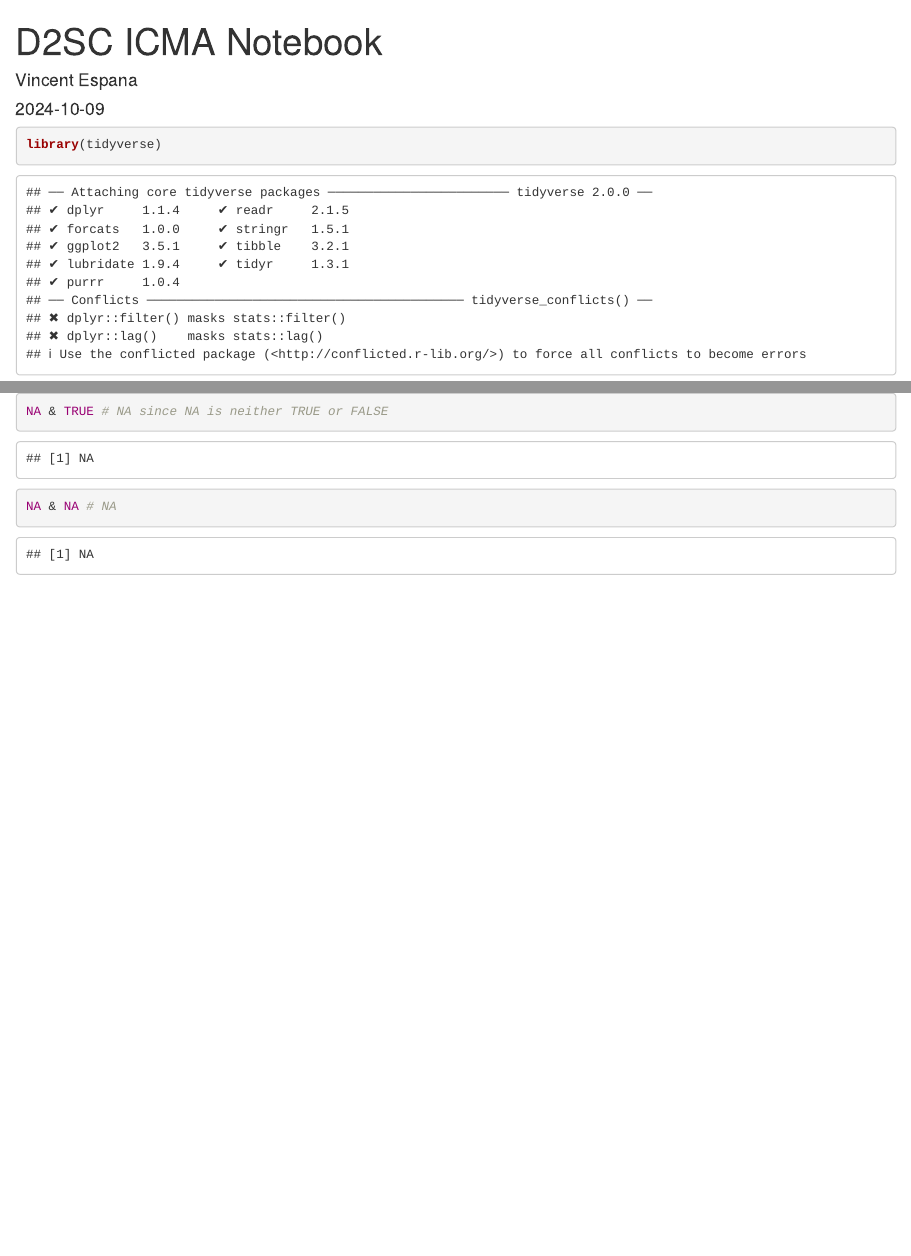
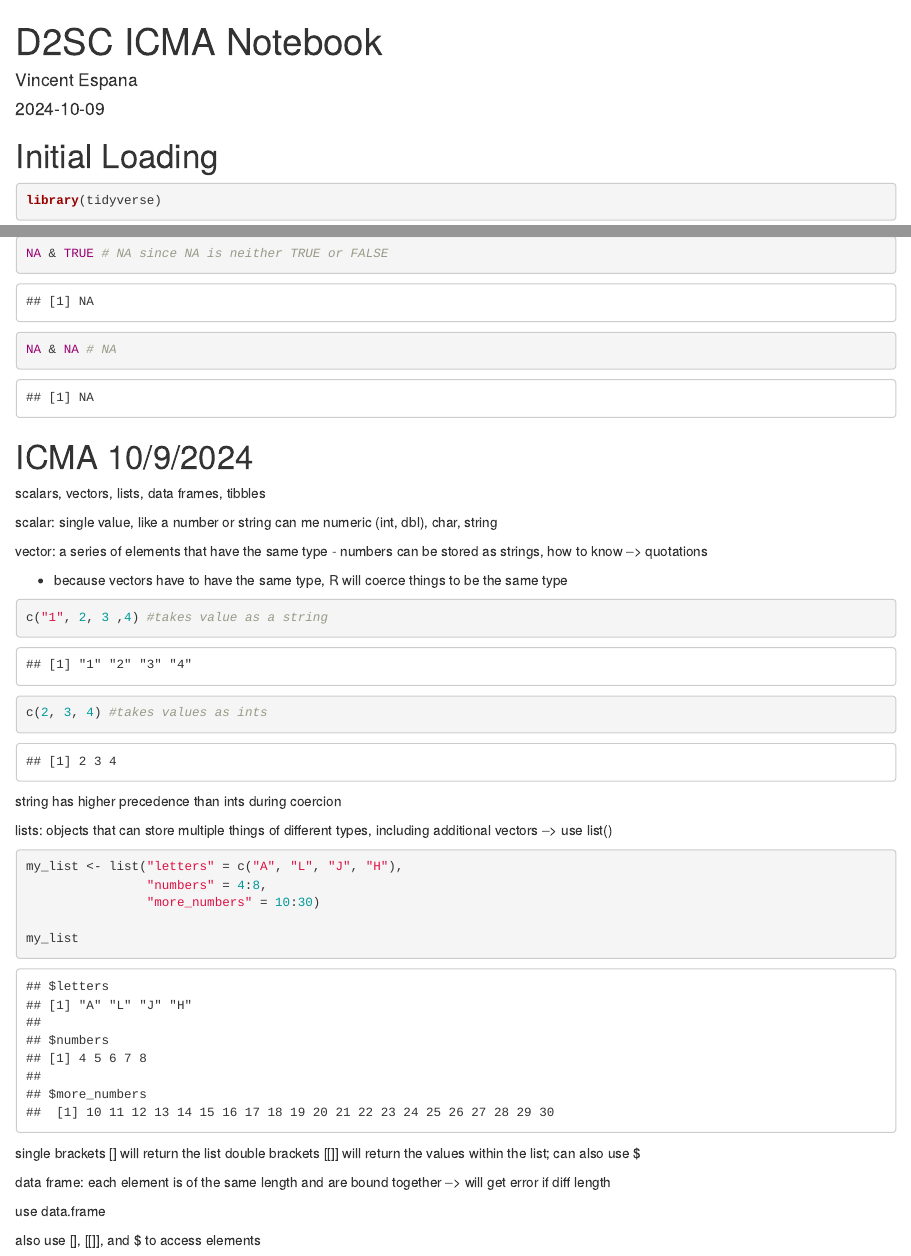
Before and after one commit to v3espana/Data2SciComm, an R Markdown document (ICMA/Data2SciComm_ICMA.Rmd): the page in a window 1100 px wide, from its top, and a second part further down, joined at a grey line. Rendered offline with R 4.5, knitr and Pandoc, with nearby package versions; some code elsewhere in the file could not run offline.

Commit message:
ICMA 10/9/2024

````diff
--- a/ICMA/Data2SciComm_ICMA.Rmd
+++ b/ICMA/Data2SciComm_ICMA.Rmd
@@ -4,6 +4,8 @@ output: html_notebook
 author: "Vincent Espana"
 date: "`r Sys.Date()`"
 ---
+
+# Initial Loading
 
 ```{r}
 library(tidyverse)
@@ -352,3 +354,44 @@ NA & TRUE # NA since NA is neither TRUE or FALSE
 NA & NA # NA
 
 ```
+
+# ICMA 10/9/2024
+
+scalars, vectors, lists, data frames, tibbles
+
+scalar: single value, like a number or string
+ can me numeric (int, dbl), char, string
+
+vector: a series of elements that have the same type
+- numbers can be stored as strings, how to know --> quotations
+
+- because vectors have to have the same type, R will coerce things to be the same type
+
+```{r}
+
+c("1", 2, 3 ,4) #takes value as a string
+
+c(2, 3, 4) #takes values as ints
+
+```
+string has higher precedence than ints during coercion
+
+lists: objects that can store multiple things of different types, including additional vectors --> use list()
+
+```{r}
+
+my_list <- list("letters" = c("A", "L", "J", "H"),
+                "numbers" = 4:8,
+                "more_numbers" = 10:30)
+
+my_list
+
+```
+single brackets [] will return the list
+double brackets [[]] will return the values within the list; can also use $
+
+data frame: each element is of the same length and are bound together --> will get error if diff length
+
+use data.frame
+
+also use [], [[]], and $ to access elements
@@ -354,0 +406 @@ NA & NA # NA
+```{r}
@@ -354,0 +431,17 @@ NA & NA # NA
+```{r}
+
+full_join(age_data, gender_data)
+
+```
+
+```{r}
+
+bind_cols(age_data, gender_data)
+
+```
+
+```{r}
+
+bind_rows(age_data, gender_data)
+
+```
````
Also changed, not shown: ICMA/.RData, ICMA/Data2SciComm_ICMA.nb.html, ICMA/Data2SciComm_ICMA.Rmd (32 more changed lines), 1 other file.
